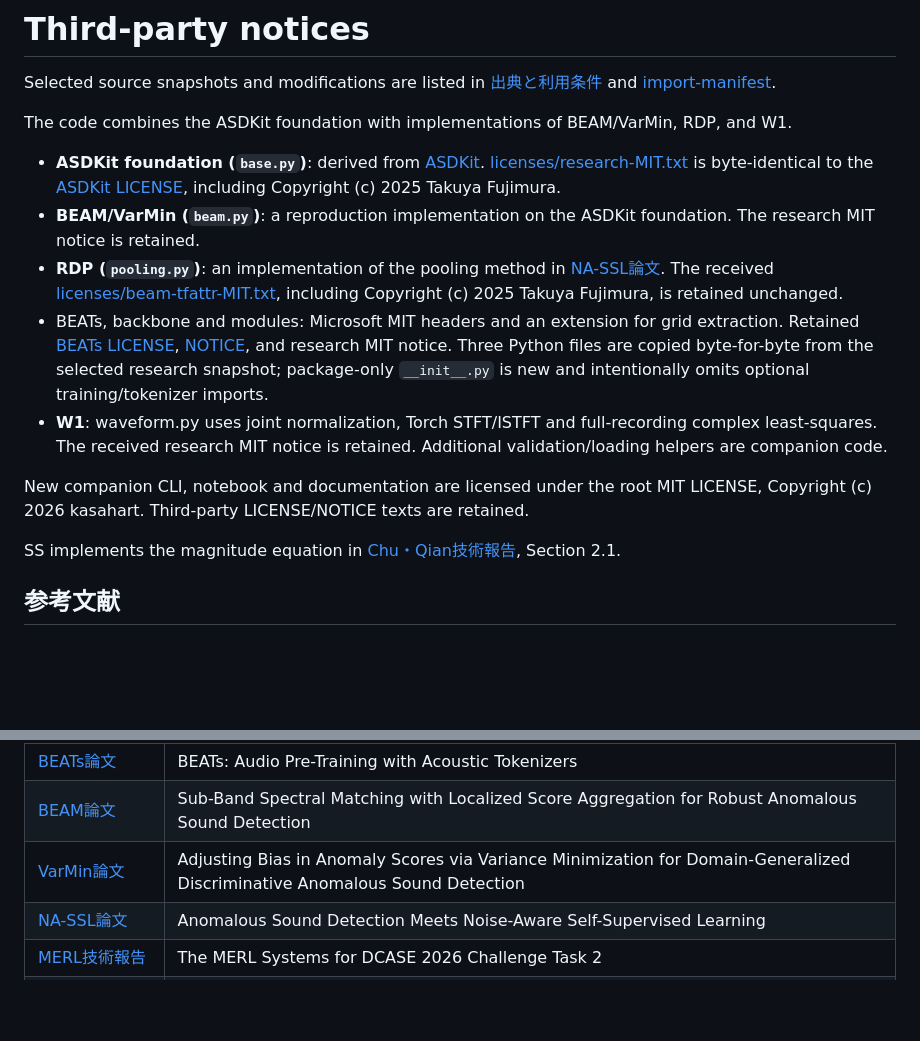
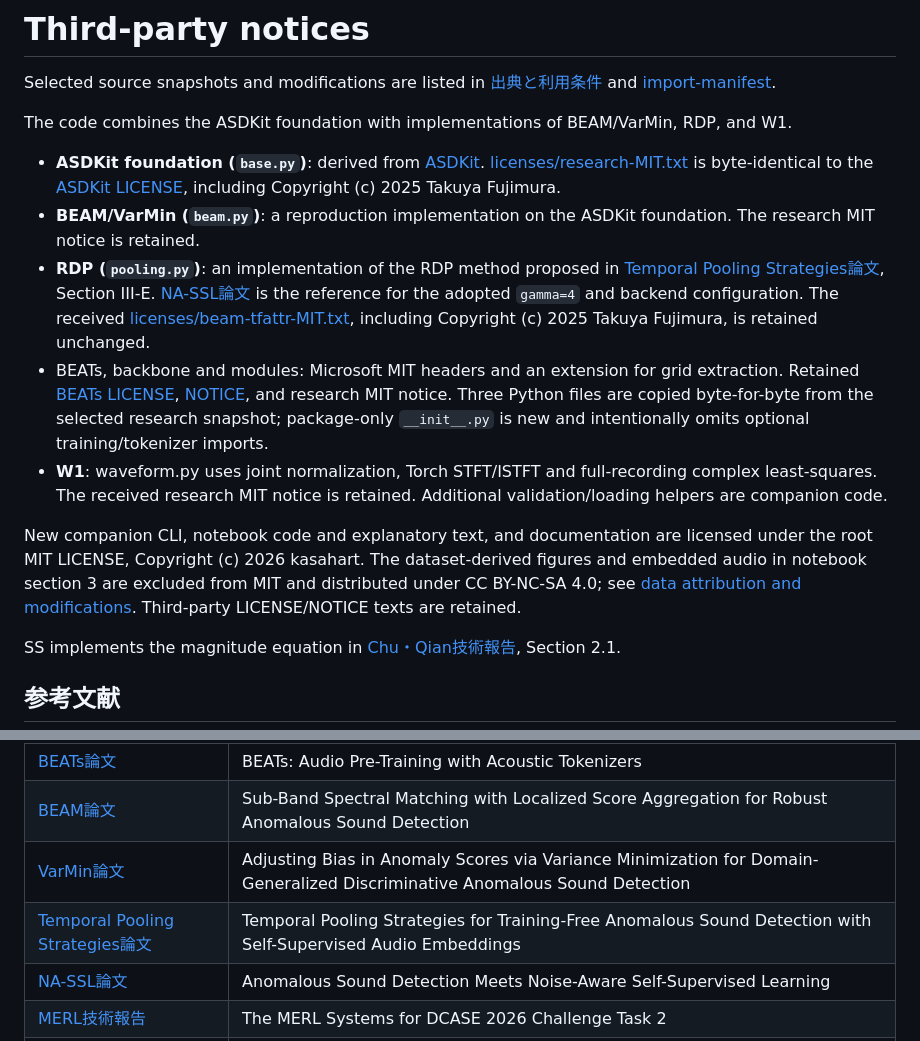
Before and after one commit to kasahart/asd-experiments, a Markdown page: THIRD_PARTY_NOTICES.md, 2 parts joined by grey strips. Rendered like a GitHub page; blank space fills up the shorter version.

Commit message:
Align third-party notices with RDP provenance and media licenses

```diff
--- a/THIRD_PARTY_NOTICES.md
+++ b/THIRD_PARTY_NOTICES.md
@@ -6,11 +6,11 @@ The code combines the ASDKit foundation with implementations of BEAM/VarMin, RDP
 
 - **ASDKit foundation (`base.py`)**: derived from [ASDKit](https://github.com/TakuyaFujimura/dcase-asd-toolkit). [licenses/research-MIT.txt](licenses/research-MIT.txt) is byte-identical to the [ASDKit LICENSE](https://github.com/TakuyaFujimura/dcase-asd-toolkit/blob/main/LICENSE), including Copyright (c) 2025 Takuya Fujimura.
 - **BEAM/VarMin (`beam.py`)**: a reproduction implementation on the ASDKit foundation.  The research MIT notice is retained.
-- **RDP (`pooling.py`)**: an implementation of the pooling method in [NA-SSL論文](https://arxiv.org/html/2608.00447v1). The received [licenses/beam-tfattr-MIT.txt](licenses/beam-tfattr-MIT.txt), including Copyright (c) 2025 Takuya Fujimura, is retained unchanged.
+- **RDP (`pooling.py`)**: an implementation of the RDP method proposed in [Temporal Pooling Strategies論文](https://arxiv.org/html/2603.04605v3), Section III-E. [NA-SSL論文](https://arxiv.org/html/2608.00447v1) is the reference for the adopted `gamma=4` and backend configuration. The received [licenses/beam-tfattr-MIT.txt](licenses/beam-tfattr-MIT.txt), including Copyright (c) 2025 Takuya Fujimura, is retained unchanged.
 - BEATs, backbone and modules: Microsoft MIT headers and an extension for grid extraction. Retained [BEATs LICENSE](src/asd_min/beats/LICENSE), [NOTICE](src/asd_min/beats/NOTICE.md), and research MIT notice. Three Python files are copied byte-for-byte from the selected research snapshot; package-only `__init__.py` is new and intentionally omits optional training/tokenizer imports.
 - **W1**: waveform.py uses joint normalization, Torch STFT/ISTFT and full-recording complex least-squares. The received research MIT notice is retained. Additional validation/loading helpers are companion code.
 
-New companion CLI, notebook and documentation are licensed under the root MIT LICENSE, Copyright (c) 2026 kasahart. Third-party LICENSE/NOTICE texts are retained.
+New companion CLI, notebook code and explanatory text, and documentation are licensed under the root MIT LICENSE, Copyright (c) 2026 kasahart. The dataset-derived figures and embedded audio in notebook section 3 are excluded from MIT and distributed under CC BY-NC-SA 4.0; see [data attribution and modifications](notebooks/DATA_ATTRIBUTION.md). Third-party LICENSE/NOTICE texts are retained.
 
 SS implements the magnitude equation in [Chu・Qian技術報告](https://dcase.community/documents/challenge2026/technical_reports/DCASE2026_Qian_65_t2.pdf), Section 2.1.
 
@@ -23,6 +23,7 @@ SS implements the magnitude equation in [Chu・Qian技術報告](https://dcase.c
 | [BEATs論文](https://proceedings.mlr.press/v202/chen23ag.html) | BEATs: Audio Pre-Training with Acoustic Tokenizers |
 | [BEAM論文](https://arxiv.org/html/2603.13749) | Sub-Band Spectral Matching with Localized Score Aggregation for Robust Anomalous Sound Detection |
 | [VarMin論文](https://dcase.community/documents/workshop2025/proceedings/DCASE2025Workshop_Matsumoto_12.pdf) | Adjusting Bias in Anomaly Scores via Variance Minimization for Domain-Generalized Discriminative Anomalous Sound Detection |
+| [Temporal Pooling Strategies論文](https://arxiv.org/html/2603.04605v3) | Temporal Pooling Strategies for Training-Free Anomalous Sound Detection with Self-Supervised Audio Embeddings |
 | [NA-SSL論文](https://arxiv.org/html/2608.00447v1) | Anomalous Sound Detection Meets Noise-Aware Self-Supervised Learning |
 | [MERL技術報告](https://www.merl.com/publications/docs/TR2026-100.pdf) | The MERL Systems for DCASE 2026 Challenge Task 2 |
 | [Ozeki技術報告](https://dcase.community/documents/challenge2026/technical_reports/DCASE2026_Ozeki_101_t2.pdf) | Anomalous Sound Detection Method with Simple Noise Reduction |
```
